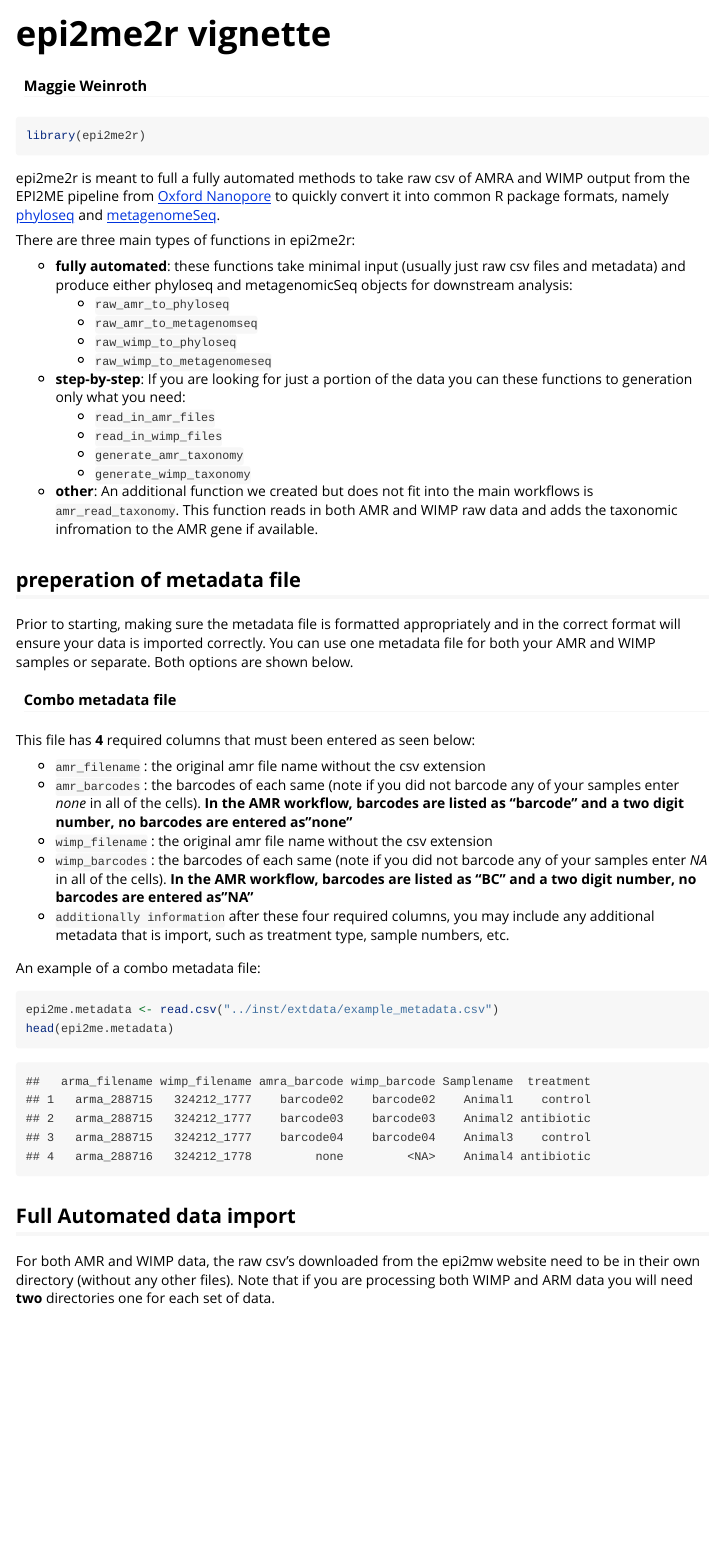
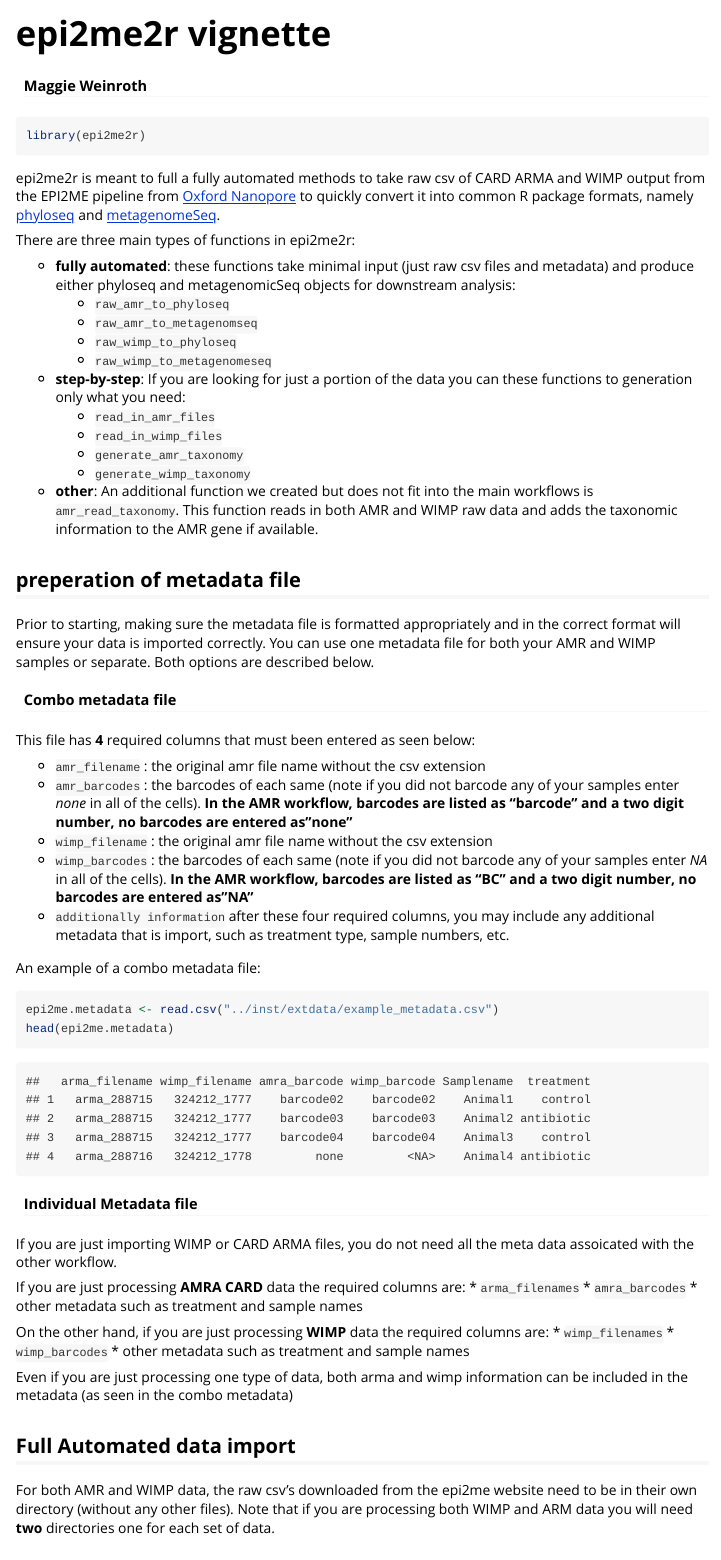
Before and after one commit to mweinroth/epi2me2r, an R Markdown document (vignettes/epi2me2r-vignette.Rmd): the page in a window 1100 px wide, from its top. Rendered offline with R 4.5, knitr and Pandoc, with nearby package versions; some code elsewhere in the file could not run offline; long lines of code are wrapped.

Commit message:
Slight revision to Vignette

````diff
--- a/vignettes/epi2me2r-vignette.Rmd
+++ b/vignettes/epi2me2r-vignette.Rmd
@@ -16,14 +16,14 @@ library(epi2me2r)
 system.file(package = "epi2me2r")
 ```
 
-epi2me2r is meant to full a fully automated methods to take raw csv of AMRA and
+epi2me2r is meant to full a fully automated methods to take raw csv of CARD ARMA and
 WIMP output from the EPI2ME pipeline from [Oxford Nanopore](https://nanoporetech.com/)
 to quickly convert it into common R package formats, namely [phyloseq](https://joey711.github.io/phyloseq/)
 and [metagenomeSeq](https://www.bioconductor.org/packages/release/bioc/html/metagenomeSeq.html).
 
 There are three main types of functions in epi2me2r:
 
-- **fully automated**: these functions take minimal input (usually just raw csv files and metadata) and produce either phyloseq and metagenomicSeq objects for downstream analysis:
+- **fully automated**: these functions take minimal input (just raw csv files and metadata) and produce either phyloseq and metagenomicSeq objects for downstream analysis:
     - `raw_amr_to_phyloseq`
     - `raw_amr_to_metagenomseq`
     - `raw_wimp_to_phyloseq`
@@ -35,12 +35,12 @@ There are three main types of functions in epi2me2r:
     - `generate_amr_taxonomy`
     - `generate_wimp_taxonomy`
 
-- **other**: An additional function we created but does not fit into the main workflows is `amr_read_taxonomy`. This function reads in both AMR and WIMP raw data and adds the taxonomic infromation to the AMR gene if available.
+- **other**: An additional function we created but does not fit into the main workflows is `amr_read_taxonomy`. This function reads in both AMR and WIMP raw data and adds the taxonomic information to the AMR gene if available.
 
 
 ## preperation of metadata file
 
-Prior to starting, making sure the metadata file is formatted appropriately and in the correct format will ensure your data is imported correctly. You can use one metadata file for both your AMR and WIMP samples or separate. Both options are shown below.
+Prior to starting, making sure the metadata file is formatted appropriately and in the correct format will ensure your data is imported correctly. You can use one metadata file for both your AMR and WIMP samples or separate. Both options are described below.
 
 #### Combo metadata file
 
@@ -59,9 +59,26 @@ epi2me.metadata <- read.csv("../inst/extdata/example_metadata.csv")
 head(epi2me.metadata)
 ```
 
+#### Individual Metadata file
+
+If you are just importing WIMP or CARD ARMA files, you do not need all the meta data assoicated with the other workflow.
+
+If you are just processing **AMRA CARD** data the required columns are:
+* `arma_filenames`
+* `amra_barcodes`
+* other metadata such as treatment and sample names
+
+On the other hand, if you are just processing **WIMP** data the required columns are:
+* `wimp_filenames`
+* `wimp_barcodes`
+* other metadata such as treatment and sample names
+
+Even if you are just processing one type of data, both arma and wimp information can be included in the metadata (as seen in the combo metadata)
+
+
 ## Full Automated data import
 
-For both AMR and WIMP data, the raw csv's downloaded from the epi2mw website need to be in their own directory (without any other files). Note that if you are processing both WIMP and ARM data you will need **two** directories one for each set of data.
+For both AMR and WIMP data, the raw csv's downloaded from the epi2me website need to be in their own directory (without any other files). Note that if you are processing both WIMP and ARM data you will need **two** directories one for each set of data.
 
 ### AMR data
 
````
Also changed, not shown: 2 other files.
